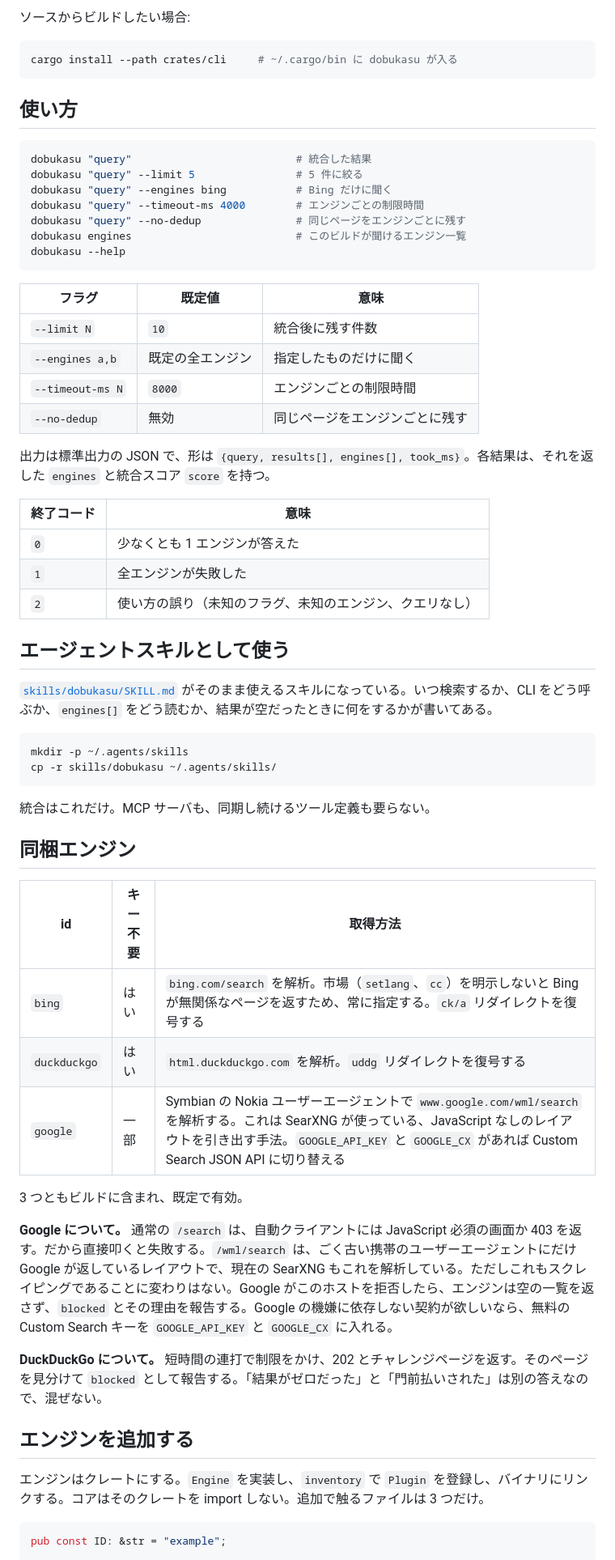
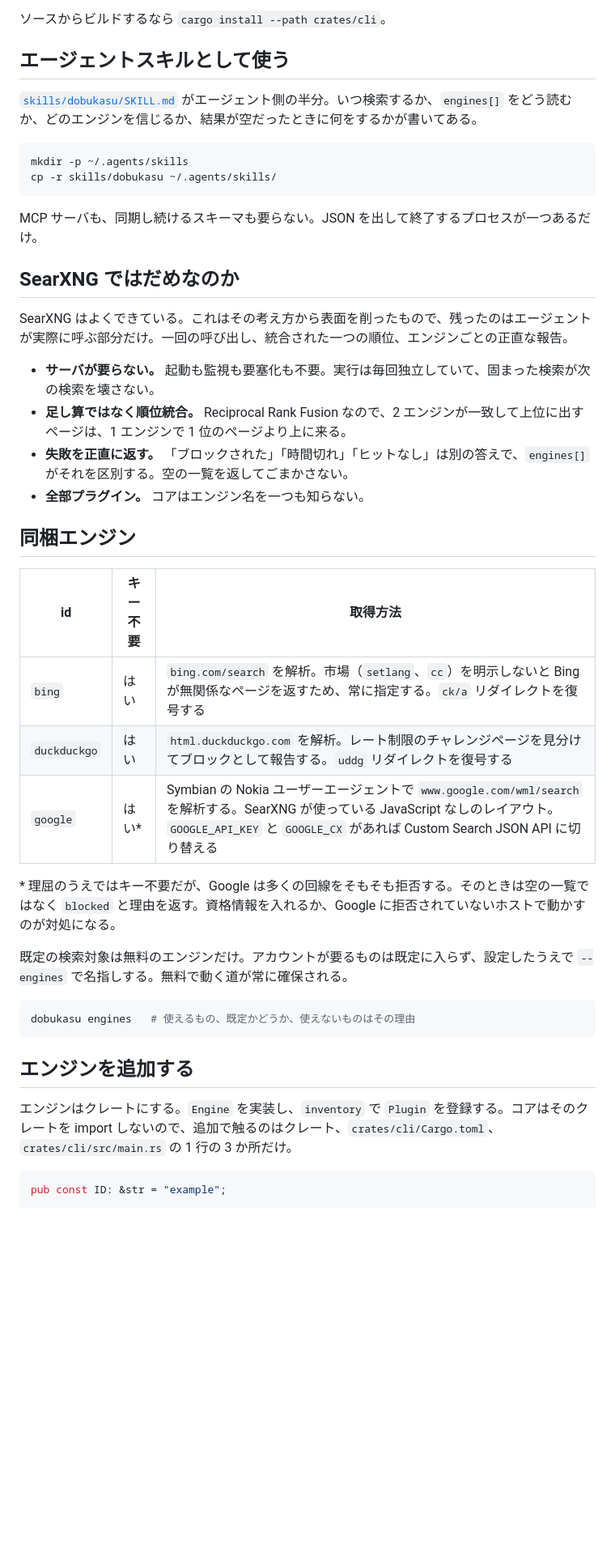
Before and after one commit to miketako3/dobukasu, a Markdown page: README.ja.md, the part around one of its changes. Shown at 81% size. Rendered like a GitHub page; blank space fills up the shorter version.

````diff
--- a/README.ja.md
+++ b/README.ja.md
@@ -50,65 +71,45 @@ macOS（arm64 / x86_64）と Linux（x86_64）のビルド済みバイナリを
 
-ソースからビルドしたい場合:
-
-```sh
-cargo install --path crates/cli     # ~/.cargo/bin に dobukasu が入る
-```
-
-## 使い方
-
-```sh
-dobukasu "query"                          # 統合した結果
-dobukasu "query" --limit 5                # 5 件に絞る
-dobukasu "query" --engines bing           # Bing だけに聞く
-dobukasu "query" --timeout-ms 4000        # エンジンごとの制限時間
-dobukasu "query" --no-dedup               # 同じページをエンジンごとに残す
-dobukasu engines                          # このビルドが聞けるエンジン一覧
-dobukasu --help
-```
-
-| フラグ | 既定値 | 意味 |
-| --- | --- | --- |
-| `--limit N` | `10` | 統合後に残す件数 |
-| `--engines a,b` | 既定の全エンジン | 指定したものだけに聞く |
-| `--timeout-ms N` | `8000` | エンジンごとの制限時間 |
-| `--no-dedup` | 無効 | 同じページをエンジンごとに残す |
-
-出力は標準出力の JSON で、形は `{query, results[], engines[], took_ms}`。各結果は、それを返した `engines` と統合スコア `score` を持つ。
-
-| 終了コード | 意味 |
-| --- | --- |
-| `0` | 少なくとも 1 エンジンが答えた |
-| `1` | 全エンジンが失敗した |
-| `2` | 使い方の誤り（未知のフラグ、未知のエンジン、クエリなし） |
+ソースからビルドするなら `cargo install --path crates/cli`。
 
 ## エージェントスキルとして使う
 
-[`skills/dobukasu/SKILL.md`](skills/dobukasu/SKILL.md) がそのまま使えるスキルになっている。いつ検索するか、CLI をどう呼ぶか、`engines[]` をどう読むか、結果が空だったときに何をするかが書いてある。
+[`skills/dobukasu/SKILL.md`](skills/dobukasu/SKILL.md) がエージェント側の半分。いつ検索するか、`engines[]` をどう読むか、どのエンジンを信じるか、結果が空だったときに何をするかが書いてある。
 
 ```sh
 mkdir -p ~/.agents/skills
 cp -r skills/dobukasu ~/.agents/skills/
 ```
 
-統合はこれだけ。MCP サーバも、同期し続けるツール定義も要らない。
+MCP サーバも、同期し続けるスキーマも要らない。JSON を出して終了するプロセスが一つあるだけ。
+
+## SearXNG ではだめなのか
+
+SearXNG はよくできている。これはその考え方から表面を削ったもので、残ったのはエージェントが実際に呼ぶ部分だけ。一回の呼び出し、統合された一つの順位、エンジンごとの正直な報告。
+
+- **サーバが要らない。** 起動も監視も要塞化も不要。実行は毎回独立していて、固まった検索が次の検索を壊さない。
+- **足し算ではなく順位統合。** Reciprocal Rank Fusion なので、2 エンジンが一致して上位に出すページは、1 エンジンで 1 位のページより上に来る。
+- **失敗を正直に返す。** 「ブロックされた」「時間切れ」「ヒットなし」は別の答えで、`engines[]` がそれを区別する。空の一覧を返してごまかさない。
+- **全部プラグイン。** コアはエンジン名を一つも知らない。
 
 ## 同梱エンジン
 
 | id | キー不要 | 取得方法 |
 | --- | --- | --- |
 | `bing` | はい | `bing.com/search` を解析。市場（`setlang`、`cc`）を明示しないと Bing が無関係なページを返すため、常に指定する。`ck/a` リダイレクトを復号する |
-| `duckduckgo` | はい | `html.duckduckgo.com` を解析。`uddg` リダイレクトを復号する |
-| `google` | 一部 | Symbian の Nokia ユーザーエージェントで `www.google.com/wml/search` を解析する。これは SearXNG が使っている、JavaScript なしのレイアウトを引き出す手法。`GOOGLE_API_KEY` と `GOOGLE_CX` があれば Custom Search JSON API に切り替える |
+| `duckduckgo` | はい | `html.duckduckgo.com` を解析。レート制限のチャレンジページを見分けてブロックとして報告する。`uddg` リダイレクトを復号する |
+| `google` | はい\* | Symbian の Nokia ユーザーエージェントで `www.google.com/wml/search` を解析する。SearXNG が使っている JavaScript なしのレイアウト。`GOOGLE_API_KEY` と `GOOGLE_CX` があれば Custom Search JSON API に切り替える |
 
-3 つともビルドに含まれ、既定で有効。
+\* 理屈のうえではキー不要だが、Google は多くの回線をそもそも拒否する。そのときは空の一覧ではなく `blocked` と理由を返す。資格情報を入れるか、Google に拒否されていないホストで動かすのが対処になる。
 
-**Google について。** 通常の `/search` は、自動クライアントには JavaScript 必須の画面か 403 を返す。だから直接叩くと失敗する。`/wml/search` は、ごく古い携帯のユーザーエージェントにだけ Google が返しているレイアウトで、現在の SearXNG もこれを解析している。ただしこれもスクレイピングであることに変わりはない。Google がこのホストを拒否したら、エンジンは空の一覧を返さず、`blocked` とその理由を報告する。Google の機嫌に依存しない契約が欲しいなら、無料の Custom Search キーを `GOOGLE_API_KEY` と `GOOGLE_CX` に入れる。
+既定の検索対象は無料のエンジンだけ。アカウントが要るものは既定に入らず、設定したうえで `--engines` で名指しする。無料で動く道が常に確保される。
 
-**DuckDuckGo について。** 短時間の連打で制限をかけ、202 とチャレンジページを返す。そのページを見分けて `blocked` として報告する。「結果がゼロだった」と「門前払いされた」は別の答えなので、混ぜない。
+```sh
+dobukasu engines   # 使えるもの、既定かどうか、使えないものはその理由
+```
 
 ## エンジンを追加する
 
-エンジンはクレートにする。`Engine` を実装し、`inventory` で `Plugin` を登録し、バイナリにリンクする。コアはそのクレートを import しない。追加で触るファイルは 3 つだけ。
+エンジンはクレートにする。`Engine` を実装し、`inventory` で `Plugin` を登録する。コアはそのクレートを import しないので、追加で触るのはクレート、`crates/cli/Cargo.toml`、`crates/cli/src/main.rs` の 1 行の 3 か所だけ。
 
 ```rust
 pub const ID: &str = "example";
````
Also changed, not shown: other parts of README.ja.md (+50 -45 lines), README.md (+111 -132 lines), assets/banner.png (added).
